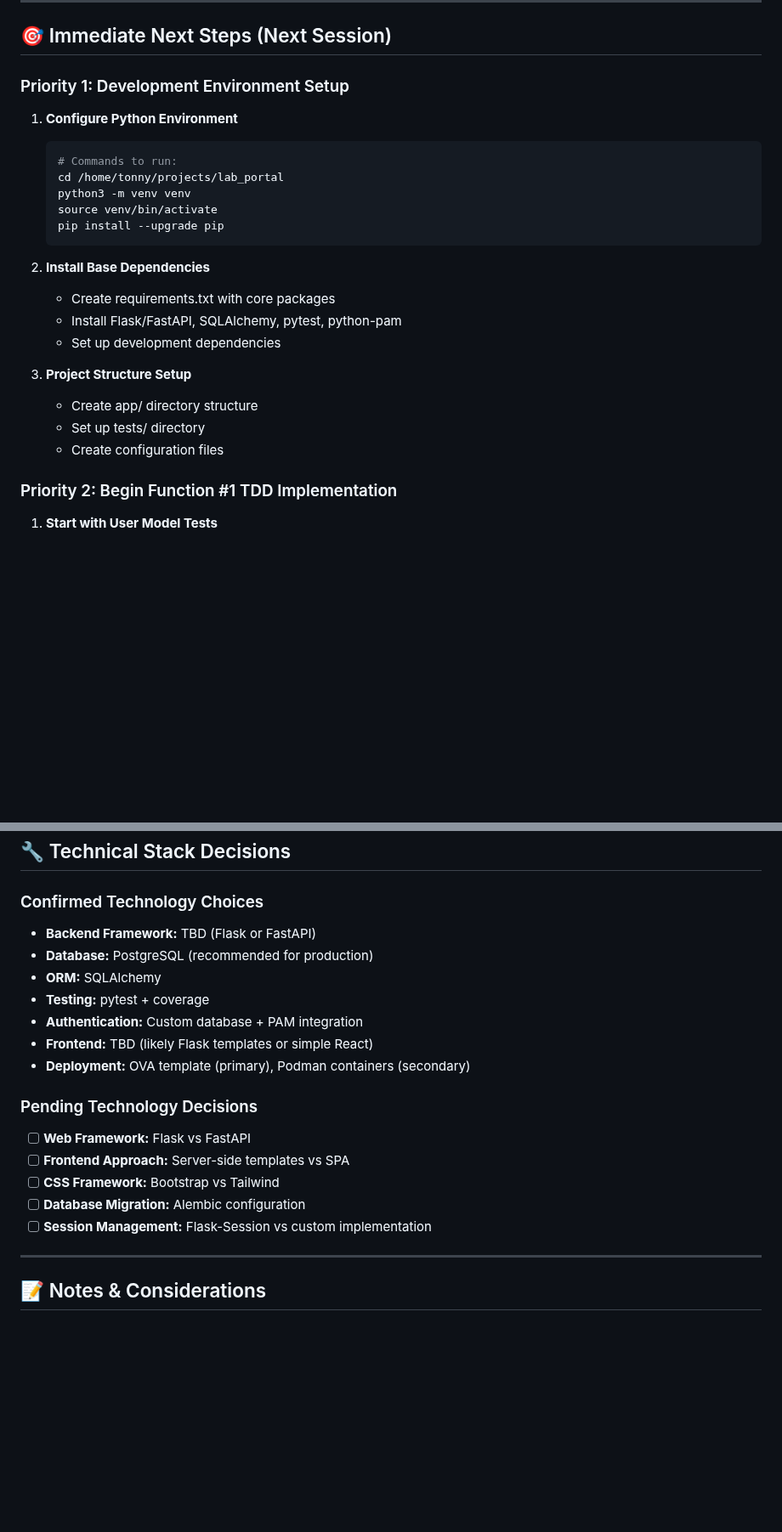
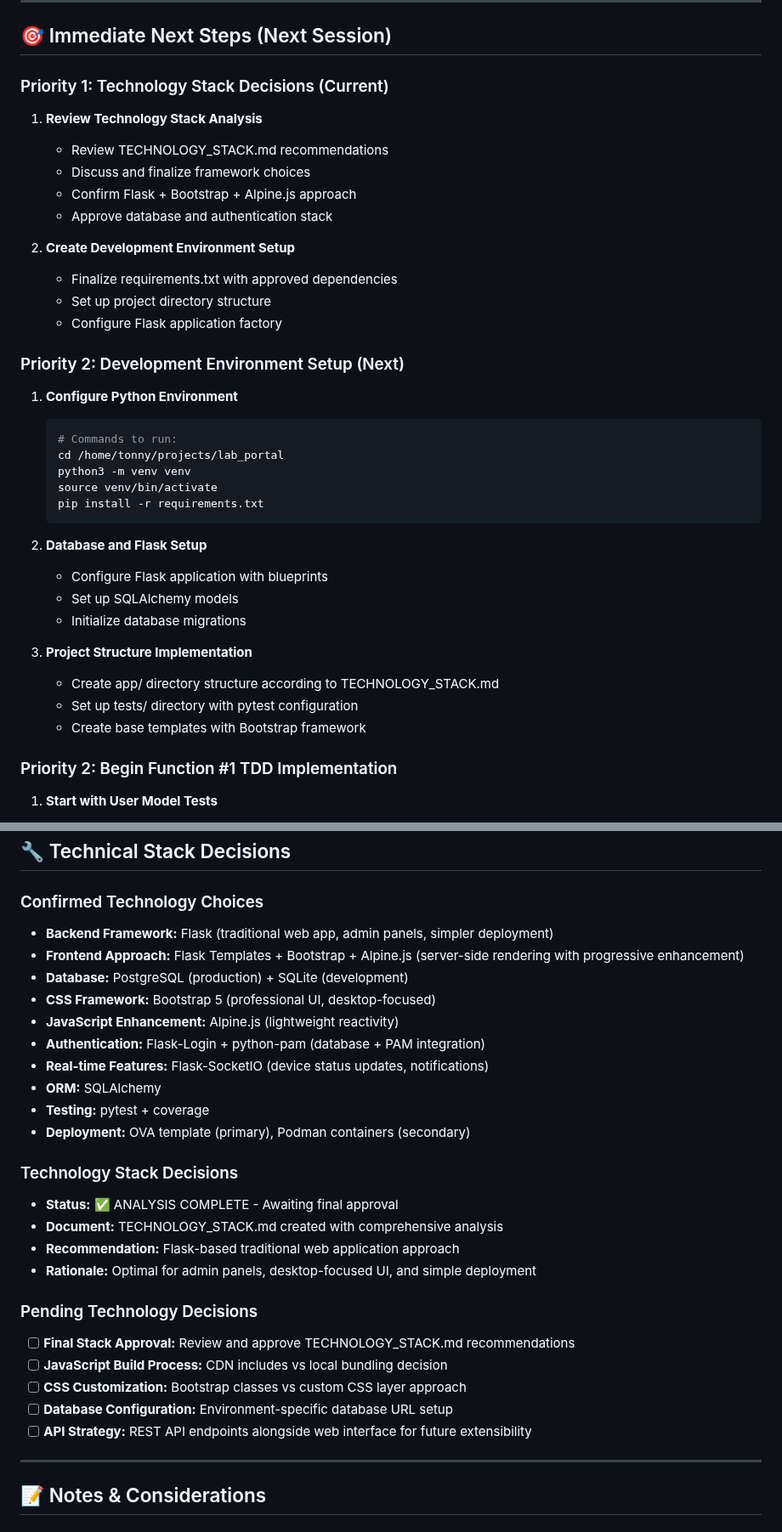
Before and after one commit to TonKei/lab_portal, a Markdown page: PROJECT_STATUS.md, 2 parts joined by grey strips. Shown at 85% size. Drawn GitHub-style; blank space fills up the shorter version.

````diff
--- a/PROJECT_STATUS.md
+++ b/PROJECT_STATUS.md
@@ -142,25 +143,37 @@
 
 ## 🎯 Immediate Next Steps (Next Session)
 
-### Priority 1: Development Environment Setup
+### Priority 1: Technology Stack Decisions (Current)
+1. **Review Technology Stack Analysis**
+   - Review TECHNOLOGY_STACK.md recommendations
+   - Discuss and finalize framework choices
+   - Confirm Flask + Bootstrap + Alpine.js approach
+   - Approve database and authentication stack
+
+2. **Create Development Environment Setup**
+   - Finalize requirements.txt with approved dependencies
+   - Set up project directory structure
+   - Configure Flask application factory
+
+### Priority 2: Development Environment Setup (Next)
 1. **Configure Python Environment**
    ```bash
    # Commands to run:
    cd /home/tonny/projects/lab_portal
    python3 -m venv venv
    source venv/bin/activate
-   pip install --upgrade pip
+   pip install -r requirements.txt
    ```
 
-2. **Install Base Dependencies**
-   - Create requirements.txt with core packages
-   - Install Flask/FastAPI, SQLAlchemy, pytest, python-pam
-   - Set up development dependencies
+2. **Database and Flask Setup**
+   - Configure Flask application with blueprints
+   - Set up SQLAlchemy models
+   - Initialize database migrations
 
-3. **Project Structure Setup**
-   - Create app/ directory structure
-   - Set up tests/ directory
-   - Create configuration files
+3. **Project Structure Implementation**
+   - Create app/ directory structure according to TECHNOLOGY_STACK.md
+   - Set up tests/ directory with pytest configuration
+   - Create base templates with Bootstrap framework
 
 ### Priority 2: Begin Function #1 TDD Implementation
 1. **Start with User Model Tests**
@@ -202,20 +215,29 @@
 ## 🔧 Technical Stack Decisions
 
 ### Confirmed Technology Choices
-- **Backend Framework:** TBD (Flask or FastAPI)
-- **Database:** PostgreSQL (recommended for production)
+- **Backend Framework:** Flask (traditional web app, admin panels, simpler deployment)
+- **Frontend Approach:** Flask Templates + Bootstrap + Alpine.js (server-side rendering with progressive enhancement)
+- **Database:** PostgreSQL (production) + SQLite (development)
+- **CSS Framework:** Bootstrap 5 (professional UI, desktop-focused)
+- **JavaScript Enhancement:** Alpine.js (lightweight reactivity)
+- **Authentication:** Flask-Login + python-pam (database + PAM integration)
+- **Real-time Features:** Flask-SocketIO (device status updates, notifications)
 - **ORM:** SQLAlchemy
 - **Testing:** pytest + coverage
-- **Authentication:** Custom database + PAM integration
-- **Frontend:** TBD (likely Flask templates or simple React)
 - **Deployment:** OVA template (primary), Podman containers (secondary)
 
+### Technology Stack Decisions
+- **Status:** ✅ ANALYSIS COMPLETE - Awaiting final approval
+- **Document:** TECHNOLOGY_STACK.md created with comprehensive analysis
+- **Recommendation:** Flask-based traditional web application approach
+- **Rationale:** Optimal for admin panels, desktop-focused UI, and simple deployment
+
 ### Pending Technology Decisions
-- [ ] **Web Framework:** Flask vs FastAPI
-- [ ] **Frontend Approach:** Server-side templates vs SPA
-- [ ] **CSS Framework:** Bootstrap vs Tailwind
-- [ ] **Database Migration:** Alembic configuration
-- [ ] **Session Management:** Flask-Session vs custom implementation
+- [ ] **Final Stack Approval:** Review and approve TECHNOLOGY_STACK.md recommendations
+- [ ] **JavaScript Build Process:** CDN includes vs local bundling decision
+- [ ] **CSS Customization:** Bootstrap classes vs custom CSS layer approach
+- [ ] **Database Configuration:** Environment-specific database URL setup
+- [ ] **API Strategy:** REST API endpoints alongside web interface for future extensibility
 
 ---
 
````
Also changed, not shown: other parts of PROJECT_STATUS.md (+3 -2 lines), TECHNOLOGY_STACK.md (added, +339 -0 lines).
